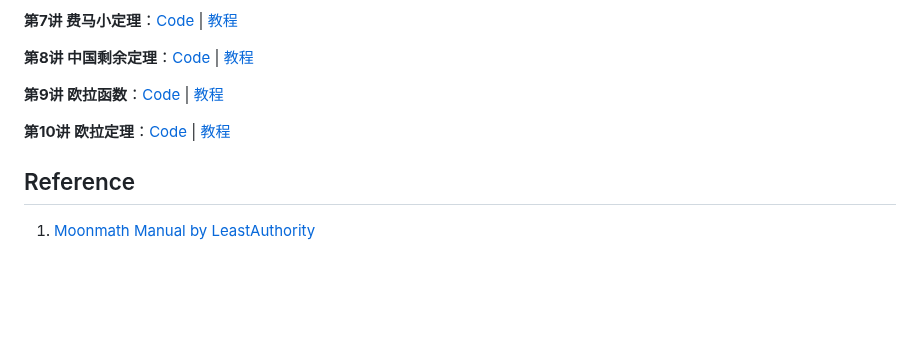
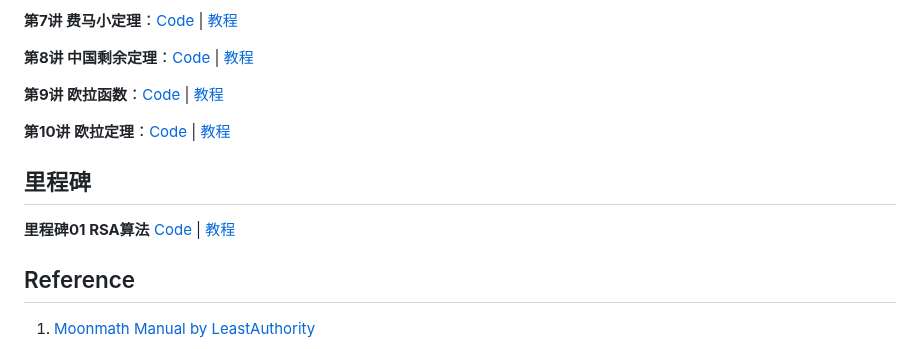
Before and after one commit to WTFAcademy/WTF-zk, a Markdown page: README.md, the part around the change. Rendered like a GitHub page; blank space fills up the shorter version.

```diff
--- a/README.md
+++ b/README.md
@@ -28,6 +28,10 @@
 
 **第10讲 欧拉定理**：[Code](./10_Euler/Euler.ipynb) | [教程](./10_Euler/readme.md)
 
+## 里程碑
+
+**里程碑01 RSA算法** [Code](./MS01_RSA/RSA.ipynb) | [教程](./MS01_RSA/readme.md)
+
 ## Reference
 
 1. [Moonmath Manual by LeastAuthority](https://github.com/LeastAuthority/moonmath-manual)
```
Also changed, not shown: MS01_RSA/readme.md (added, +270 -0 lines), MS01_RSA/img/11-1.png (added), MS01_RSA/img/11-2.png (added).
